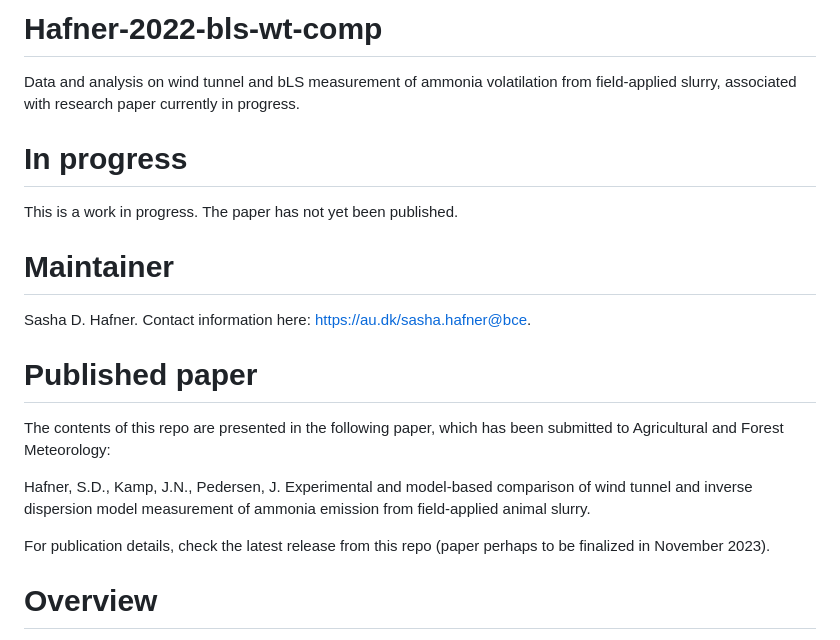
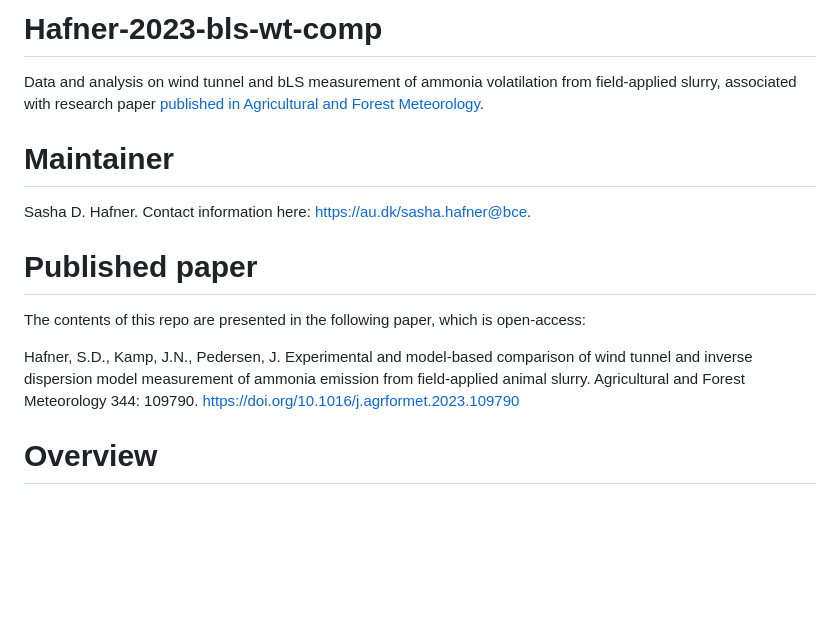
Before and after one commit to AU-BCE-EE/Hafner-2023-bls-wt-comp, a Markdown page: README.md, the part around the change. GitHub-like rendering; blank space fills up the shorter version.

Commit message:
Update README.md w pub details

```diff
--- a/README.md
+++ b/README.md
@@ -1,20 +1,14 @@
-# Hafner-2022-bls-wt-comp
-Data and analysis on wind tunnel and bLS measurement of ammonia volatilation from field-applied slurry, associated with research paper currently in progress.
-
-# In progress
-This is a work in progress.
-The paper has not yet been published.
+# Hafner-2023-bls-wt-comp
+Data and analysis on wind tunnel and bLS measurement of ammonia volatilation from field-applied slurry, associated with research paper [published in Agricultural and Forest Meteorology](https://doi.org/10.1016/j.agrformet.2023.109790).
 
 # Maintainer
 Sasha D. Hafner.
 Contact information here: <https://au.dk/sasha.hafner@bce>.
 
 # Published paper
-The contents of this repo are presented in the following paper, which has been submitted to Agricultural and Forest Meteorology:
+The contents of this repo are presented in the following paper, which is open-access:
 
-Hafner, S.D., Kamp, J.N., Pedersen, J. Experimental and model-based comparison of wind tunnel and inverse dispersion model measurement of ammonia emission from field-applied animal slurry.
-
-For publication details, check the latest release from this repo (paper perhaps to be finalized in November 2023).
+Hafner, S.D., Kamp, J.N., Pedersen, J. Experimental and model-based comparison of wind tunnel and inverse dispersion model measurement of ammonia emission from field-applied animal slurry. Agricultural and Forest Meteorology 344: 109790. <https://doi.org/10.1016/j.agrformet.2023.109790>
 
 # Overview
 This repo contains (nearly) all the data and data processing scripts needed to produce the results presented in the paper listed above.
```
